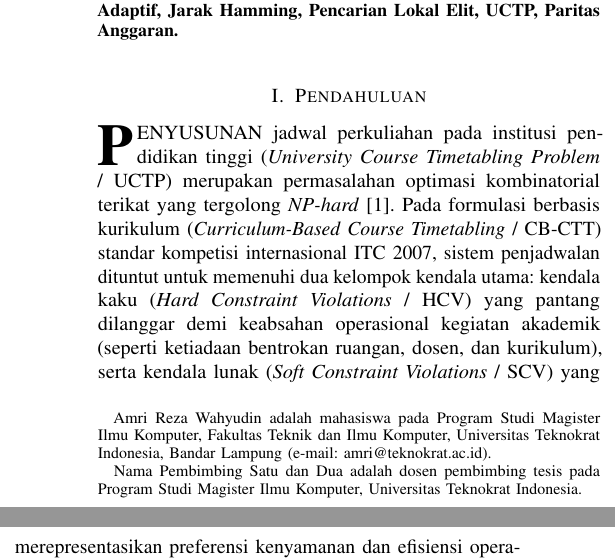
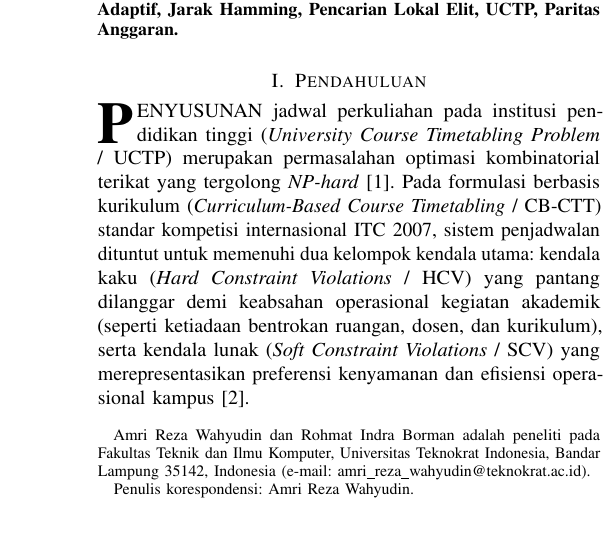
Before and after one commit to AmZaDin14/haga-uctp, a LaTeX paper (drafts/artikel_jurnal_sinta2.tex): two parts of the columns of page 1 of 4 before the commit and part of one column of page 1 of 4 after it, the two joined at a grey line, cut so that both start at the same text, the shorter picture padded with empty space. Compiled offline with pdfLaTeX.

Commit message:
docs(metadata): update author, supervisor, affiliation, and email details across manuscripts

```diff
--- a/drafts/artikel_jurnal_sinta2.tex
+++ b/drafts/artikel_jurnal_sinta2.tex
@@ -15,15 +15,14 @@
 
 \title{Hibridisasi Algoritma Genetika Adaptif Berbasis Jarak Hamming dan Pencarian Lokal Elit untuk Optimasi Penjadwalan Perkuliahan Berbasis Kurikulum}
 
-\author{Amri~Reza~Wahyudin,
-        Nama~Pembimbing~Satu,
-        dan~Nama~Pembimbing~Dua%
-\thanks{Amri Reza Wahyudin adalah mahasiswa pada Program Studi Magister Ilmu Komputer, Fakultas Teknik dan Ilmu Komputer, Universitas Teknokrat Indonesia, Bandar Lampung (e-mail: amri@teknokrat.ac.id).}%
-\thanks{Nama Pembimbing Satu dan Dua adalah dosen pembimbing tesis pada Program Studi Magister Ilmu Komputer, Universitas Teknokrat Indonesia.}%
+\author{Amri~Reza~Wahyudin
+        dan~Rohmat~Indra~Borman%
+\thanks{Amri Reza Wahyudin dan Rohmat Indra Borman adalah peneliti pada Fakultas Teknik dan Ilmu Komputer, Universitas Teknokrat Indonesia, Bandar Lampung 35142, Indonesia (e-mail: amri\_reza\_wahyudin@teknokrat.ac.id).}%
+\thanks{Penulis korespondensi: Amri Reza Wahyudin.}%
 }
 
 \markboth{Jurnal RESTI (Rekayasa Sistem dan Teknologi Informasi), Vol.~X, No.~X, 2026}%
-{Wahyudin \MakeLowercase{\textit{et al.}}: Hibridisasi Algoritma Genetika Adaptif dan Pencarian Lokal Elit}
+{Wahyudin dan Borman: Hibridisasi Algoritma Genetika Adaptif dan Pencarian Lokal Elit}
 
 \maketitle
 
```
Also changed, not shown: drafts/artikel_jurnal_sinta2.md (+3 -2 lines), drafts/haga_ieee_journal.tex (+5 -6 lines), README.md.
